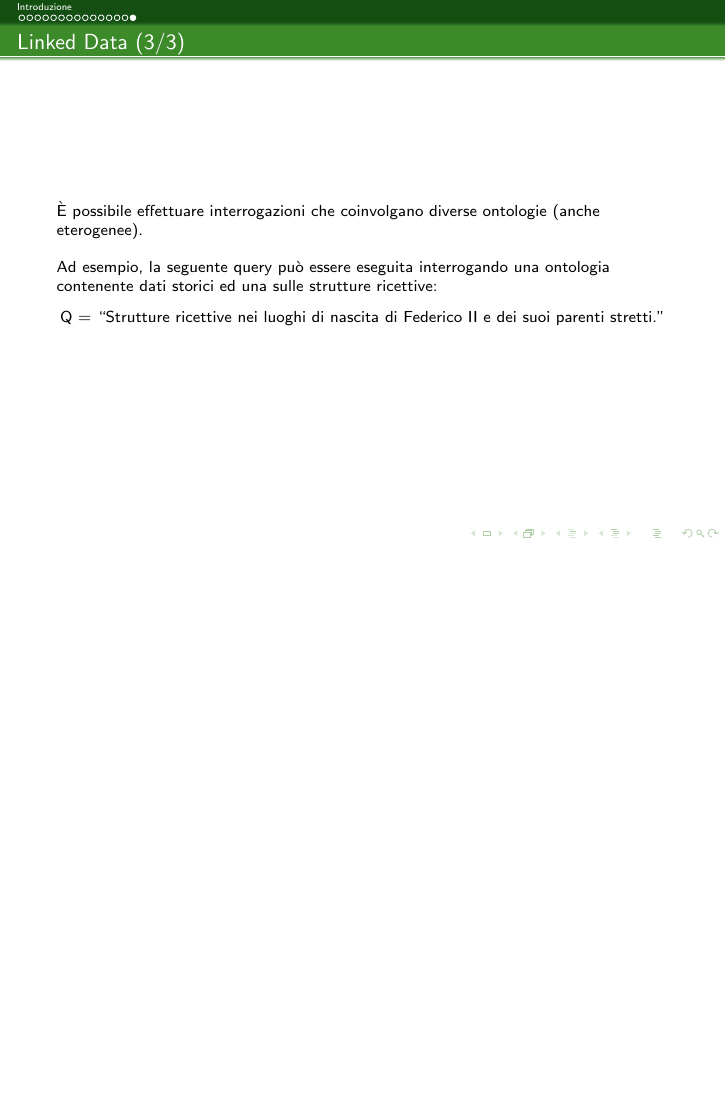
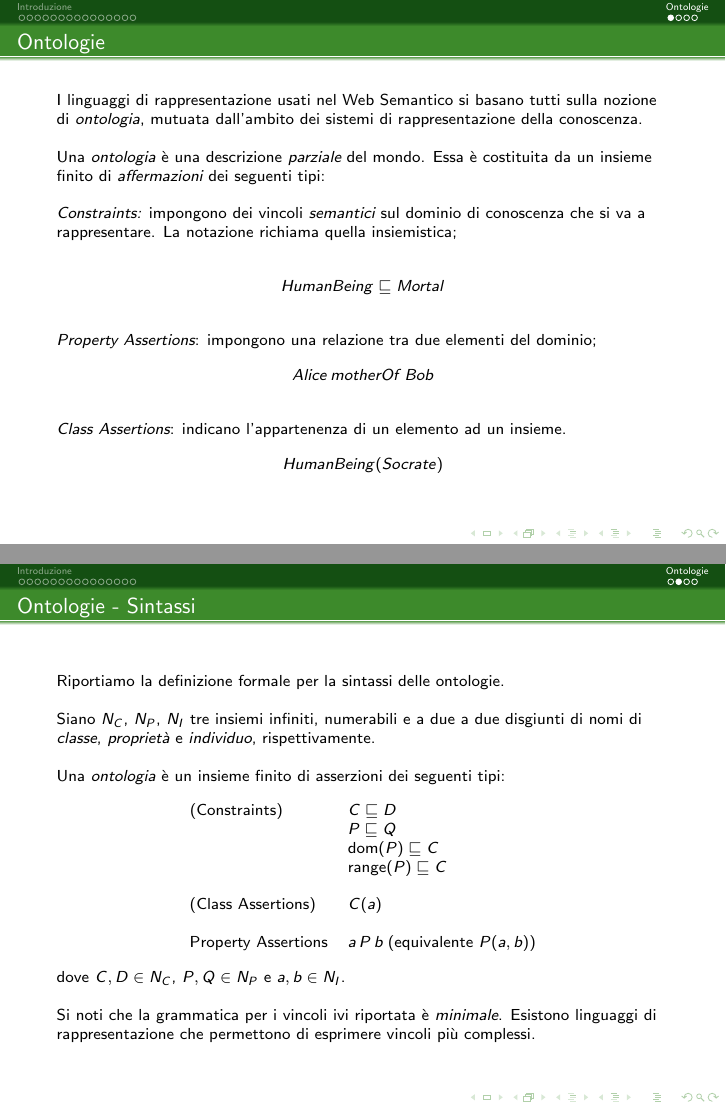
Before and after one commit to cristianolongoodhl/courses, LaTeX slides (WebReasoning/WebReasoning1.tex): page 24 of 24 before the commit and pages 28 and 29 of 34 after it, the two joined at a grey line, the shorter picture padded with empty space. Compiled offline with pdfLaTeX; a LaTeX package or settings file that is missing is left out.

Commit message:
Added introduction to ontologies

```diff
--- a/WebReasoning/WebReasoning1.tex
+++ b/WebReasoning/WebReasoning1.tex
@@ -29,7 +29,7 @@ Lezione 1}
 
 
 
-\date{Universit\`a di Catania, TODO 2015}
+\date{Universit\`a di Catania}
 \newcommand{\urlsingle}[1]{{\small {\center {\url{#1}}}}}
 \begin{document}
 \maketitle
@@ -300,3 +300,76 @@ Q = “Strutture ricettive nei luoghi di nascita di Federico II e dei suoi paren
 \end{center}
 \end{frame}
 
+\section{Ontologie}
+
+\begin{frame}
+ \frametitle{Ontologie}
+
+ I linguaggi di rappresentazione usati nel Web Semantico
+ si basano tutti sulla nozione di \emph{ontologia}, mutuata
+ dall'ambito dei sistemi di rappresentazione della conoscenza.
+ \vspace{\baselineskip}
+
+ Una \emph{ontologia} \`e una descrizione \emph{parziale} del mondo.
+ Essa \`e costituita da un insieme finito di \emph{affermazioni}
+ dei seguenti tipi:
+ \vspace{\baselineskip}
+
+\uncover<2->{
+ \emph{Constraints:} impongono dei vincoli \emph{semantici} sul dominio di conoscenza
+che si va a rappresentare. La notazione richiama quella insiemistica;
+\vspace{\baselineskip}
+\[
+ HumanBeing \Issub Mortal
+\]
+}
+
+\uncover<3->{
+\emph{Property Assertions}: impongono una relazione tra due elementi del dominio;
+\[
+ Alice\,motherOf\,Bob
+\]
+}
+
+\uncover<4->{
+\emph{Class Assertions}: indicano l'appartenenza di un elemento ad un insieme.
+\[
+ HumanBeing(Socrate)
+\]
+}
+\end{frame}
+
+\begin{frame}
+\frametitle{Ontologie - Sintassi}
+
+Riportiamo la definizione formale per la sintassi delle ontologie.
+\vspace{\baselineskip}
+
+Siano $\CNames$, $\PNames$, $\INames$ tre insiemi infiniti, numerabili e
+a due a due disgiunti di nomi di \emph{classe}, \emph{propriet\`a} e \emph{individuo},
+rispettivamente.
+\vspace{\baselineskip}
+
+Una \emph{ontologia} \`e un insieme finito di asserzioni dei seguenti tipi:
+\[
+ \begin{array}{ll}
+  \mbox{(Constraints)} & C \Issub D\\
+  & P \Issub Q \\
+  & \dom(P) \Issub C \\
+  & \range(P) \Issub C \\
+  &\\
+  \mbox{(Class Assertions)} & C(a)\\
+  &\\
+  \mbox{Property Assertions} & a\,P\,b\;(\mbox{equivalente }P(a,b))\\
+ \end{array}
+\]
+dove $C, D \in \CNames$, $P, Q \in \PNames$ e $a, b \in \INames$.
+\vspace{\baselineskip}
+
+Si noti che la grammatica per i vincoli ivi riportata \`e \emph{minimale}.
+Esistono linguaggi di rappresentazione che permettono di esprimere vincoli
+pi\`u complessi.
+\end{frame}
+
+\begin{frame}
+\frametitle{Ontologie - Sintassi}
```
Also changed, not shown: WebReasoning/dl.sty (+12 -0 lines), WebReasoning/WebReasoning1.tex (46 more changed lines).
